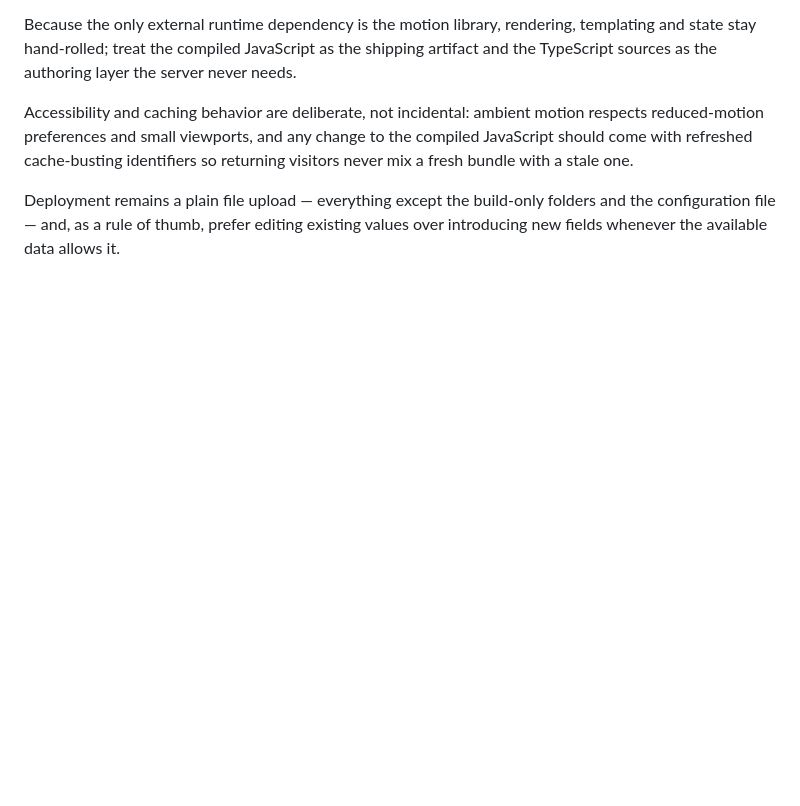
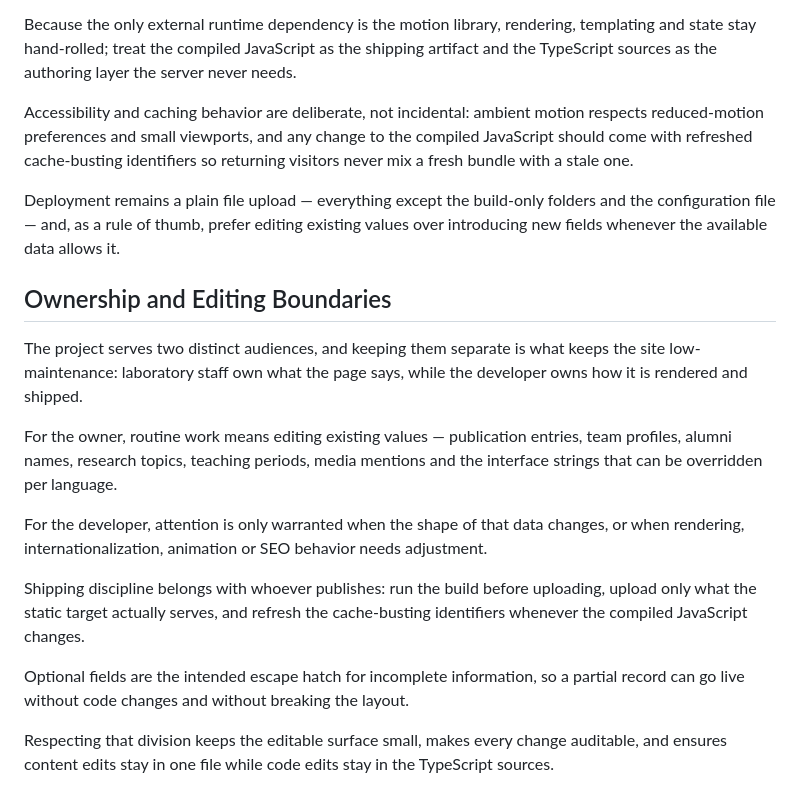
Before and after one commit to RedBagDude/osorio-lab, a Markdown page: README.md, the part around the change. GitHub-like rendering; blank space fills up the shorter version.

Commit message:
docs: add "Ownership and Editing Boundaries" section to README.md (#4)

```diff
--- a/README.md
+++ b/README.md
@@ -132,3 +132,17 @@ Because the only external runtime dependency is the motion library, rendering, t
 Accessibility and caching behavior are deliberate, not incidental: ambient motion respects reduced-motion preferences and small viewports, and any change to the compiled JavaScript should come with refreshed cache-busting identifiers so returning visitors never mix a fresh bundle with a stale one.
 
 Deployment remains a plain file upload — everything except the build-only folders and the configuration file — and, as a rule of thumb, prefer editing existing values over introducing new fields whenever the available data allows it.
+
+## Ownership and Editing Boundaries
+
+The project serves two distinct audiences, and keeping them separate is what keeps the site low-maintenance: laboratory staff own what the page says, while the developer owns how it is rendered and shipped.
+
+For the owner, routine work means editing existing values — publication entries, team profiles, alumni names, research topics, teaching periods, media mentions and the interface strings that can be overridden per language.
+
+For the developer, attention is only warranted when the shape of that data changes, or when rendering, internationalization, animation or SEO behavior needs adjustment.
+
+Shipping discipline belongs with whoever publishes: run the build before uploading, upload only what the static target actually serves, and refresh the cache-busting identifiers whenever the compiled JavaScript changes.
+
+Optional fields are the intended escape hatch for incomplete information, so a partial record can go live without code changes and without breaking the layout.
+
+Respecting that division keeps the editable surface small, makes every change auditable, and ensures content edits stay in one file while code edits stay in the TypeScript sources.
```
